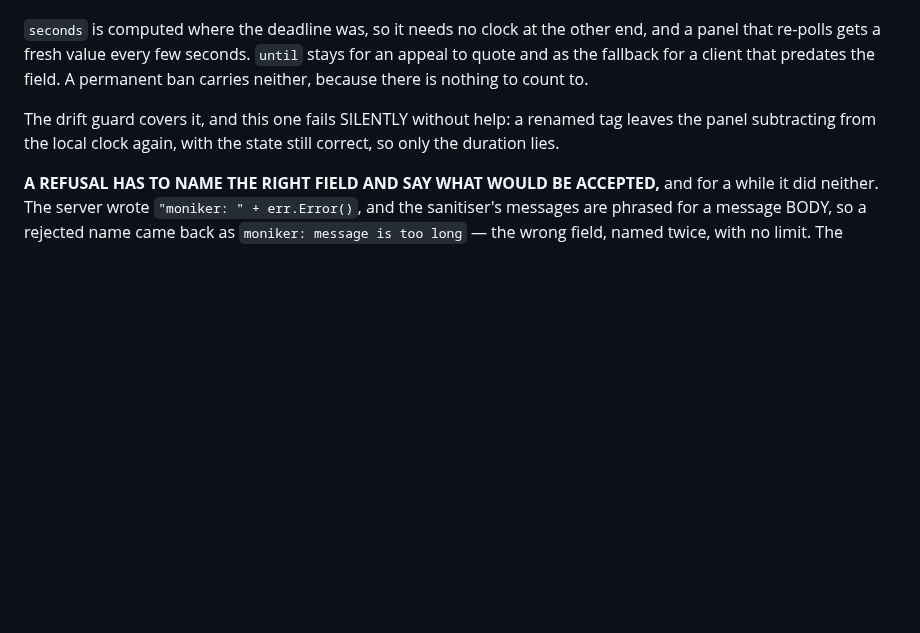
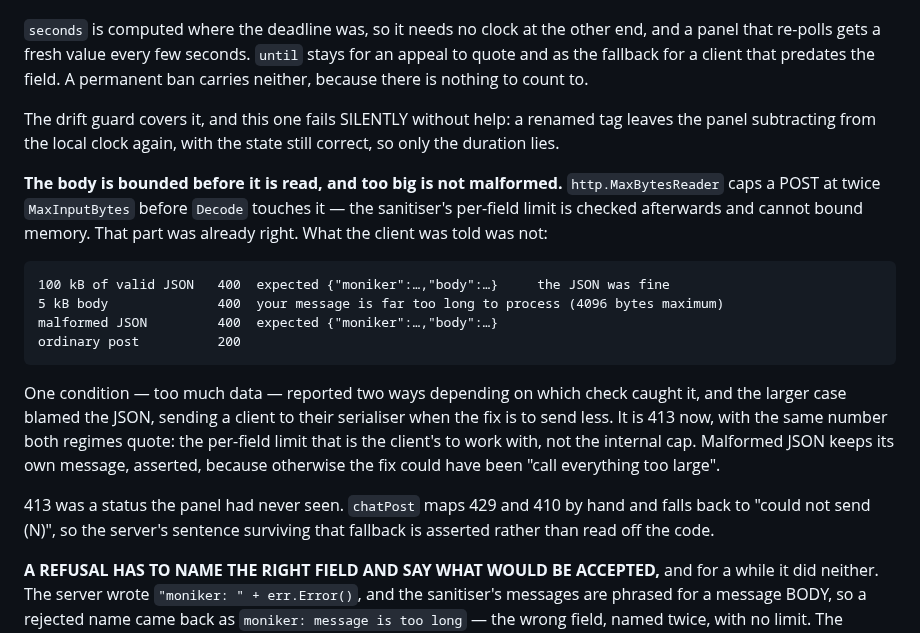
Before and after one commit to jaekwon/cryptocourt, a Markdown page: CHAT.md, the part around the change. GitHub-like rendering; blank space fills up the shorter version.

Commit message:
docs(chat): §5 records that too big is not malformed
The body bound was already right — MaxBytesReader caps a POST before Decode reads it,
since the per-field limit cannot bound memory. What the client was told was not: 100 kB
of valid JSON came back as "expected {moniker…}", while a 5 kB body said "far too long to
process". One condition, two answers, and the larger one blamed the JSON.

Records the four regimes, that it is 413 now with both quoting the client's own limit
rather than the internal cap, and that the panel had never seen a 413 — so the server's
sentence surviving chatPost's fallback is asserted rather than assumed.

```diff
--- a/CHAT.md
+++ b/CHAT.md
@@ -356,6 +356,26 @@ nothing to count to.
 The drift guard covers it, and this one fails SILENTLY without help: a renamed tag leaves the panel
 subtracting from the local clock again, with the state still correct, so only the duration lies.
 
+**The body is bounded before it is read, and too big is not malformed.** `http.MaxBytesReader` caps
+a POST at twice `MaxInputBytes` before `Decode` touches it — the sanitiser's per-field limit is
+checked afterwards and cannot bound memory. That part was already right. What the client was told
+was not:
+
+    100 kB of valid JSON   400  expected {"moniker":…,"body":…}     the JSON was fine
+    5 kB body              400  your message is far too long to process (4096 bytes maximum)
+    malformed JSON         400  expected {"moniker":…,"body":…}
+    ordinary post          200
+
+One condition — too much data — reported two ways depending on which check caught it, and the larger
+case blamed the JSON, sending a client to their serialiser when the fix is to send less. It is 413
+now, with the same number both regimes quote: the per-field limit that is the client's to work with,
+not the internal cap. Malformed JSON keeps its own message, asserted, because otherwise the fix
+could have been "call everything too large".
+
+413 was a status the panel had never seen. `chatPost` maps 429 and 410 by hand and falls back to
+"could not send (N)", so the server's sentence surviving that fallback is asserted rather than read
+off the code.
+
 **A REFUSAL HAS TO NAME THE RIGHT FIELD AND SAY WHAT WOULD BE ACCEPTED,** and for a while it did
 neither. The server wrote `"moniker: " + err.Error()`, and the sanitiser's messages are phrased for
 a message BODY, so a rejected name came back as `moniker: message is too long` — the wrong field,
```
